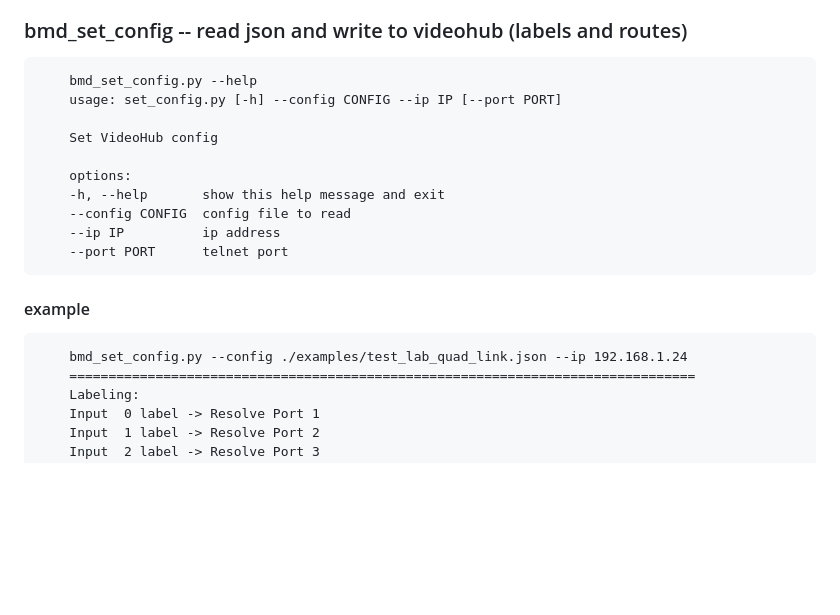
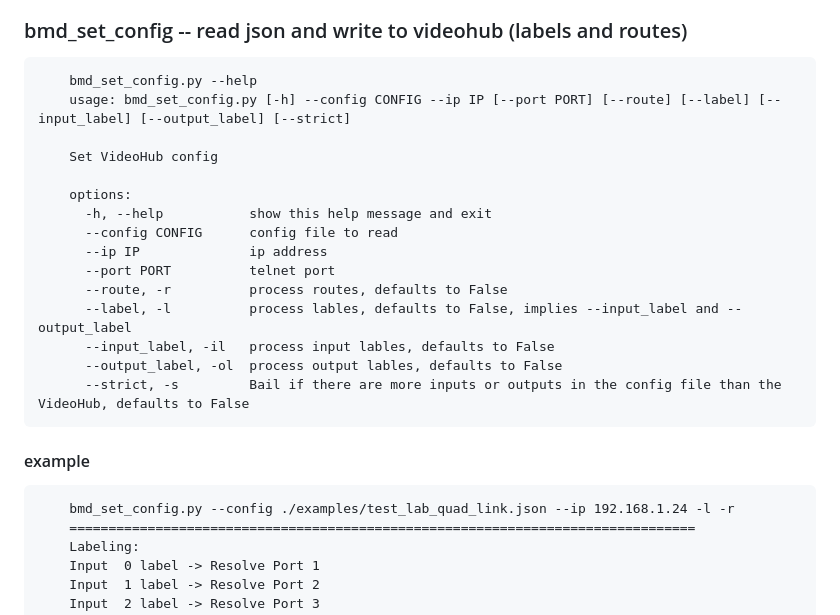
Before and after one commit to sohonetlabs/bmd_videohub, a Markdown page: README.md, the part around the change. Drawn GitHub-style; blank space fills up the shorter version.

```diff
--- a/README.md
+++ b/README.md
@@ -121,19 +121,24 @@ see [docs](docs/index.html)
 ### bmd_set_config -- read json and write to videohub (labels and routes)
 
         bmd_set_config.py --help
-        usage: set_config.py [-h] --config CONFIG --ip IP [--port PORT]
+		usage: bmd_set_config.py [-h] --config CONFIG --ip IP [--port PORT] [--route] [--label] [--input_label] [--output_label] [--strict]
 
-        Set VideoHub config
+		Set VideoHub config
 
-        options:
-        -h, --help       show this help message and exit
-        --config CONFIG  config file to read
-        --ip IP          ip address
-        --port PORT      telnet port
+		options:
+		  -h, --help           show this help message and exit
+		  --config CONFIG      config file to read
+		  --ip IP              ip address
+		  --port PORT          telnet port
+		  --route, -r          process routes, defaults to False
+		  --label, -l          process lables, defaults to False, implies --input_label and --output_label
+		  --input_label, -il   process input lables, defaults to False
+		  --output_label, -ol  process output lables, defaults to False
+		  --strict, -s         Bail if there are more inputs or outputs in the config file than the VideoHub, defaults to False
 
 #### example
 
-        bmd_set_config.py --config ./examples/test_lab_quad_link.json --ip 192.168.1.24
+        bmd_set_config.py --config ./examples/test_lab_quad_link.json --ip 192.168.1.24 -l -r
         ================================================================================
         Labeling:
         Input  0 label -> Resolve Port 1
```
